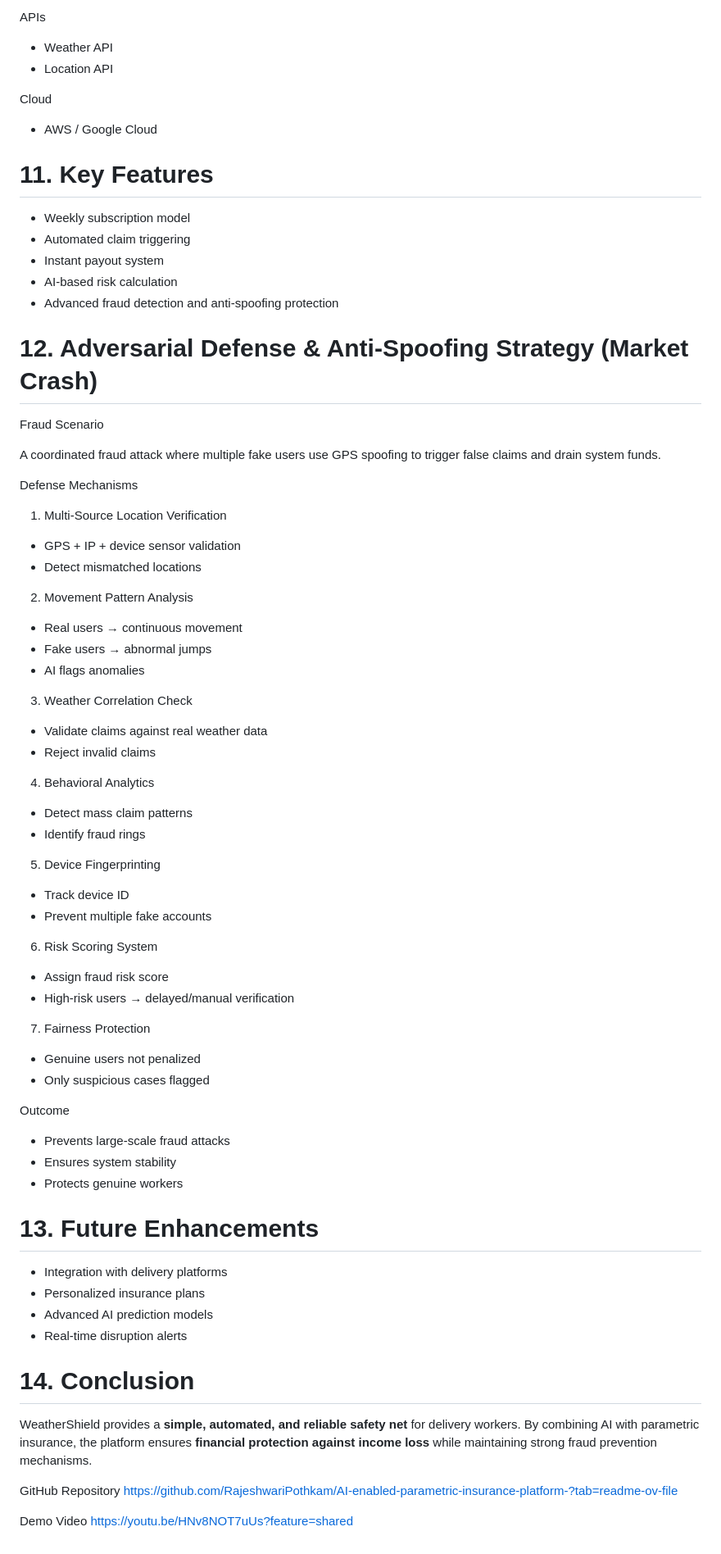
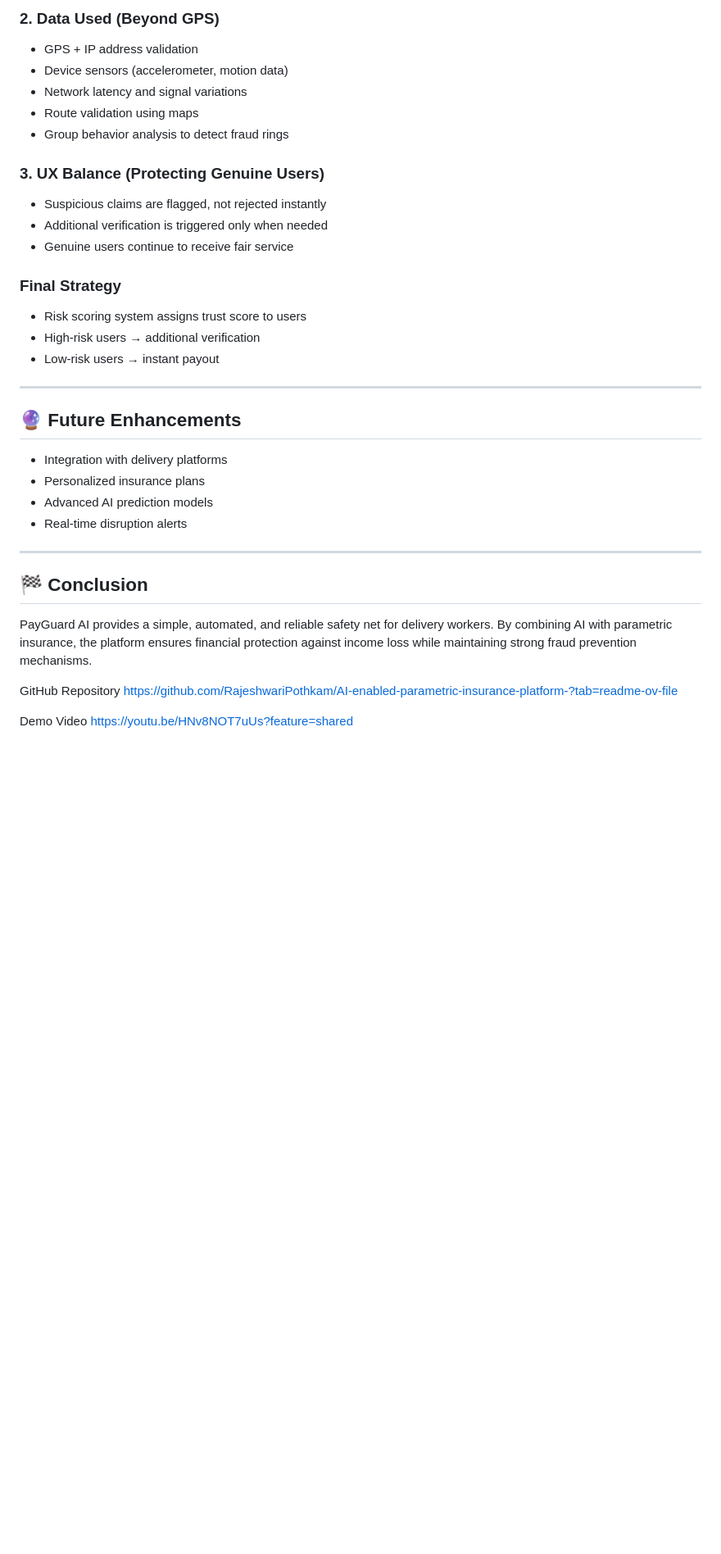
Before and after one commit to RajeshwariPothkam/AI-enabled-parametric-insurance-platform-, a Markdown page: README.md, the part around one of its changes. Shown at 82% size. Drawn GitHub-style; blank space fills up the shorter version.

```diff
--- a/README.md
+++ b/README.md
@@ -142,81 +164,35 @@ AI / ML
 
-APIs
+### 2. Data Used (Beyond GPS)
+- GPS + IP address validation
+- Device sensors (accelerometer, motion data)
+- Network latency and signal variations
+- Route validation using maps
+- Group behavior analysis to detect fraud rings
 
-* Weather API
-* Location API
+### 3. UX Balance (Protecting Genuine Users)
+- Suspicious claims are flagged, not rejected instantly
+- Additional verification is triggered only when needed
+- Genuine users continue to receive fair service
 
- Cloud
+### Final Strategy
+- Risk scoring system assigns trust score to users
+- High-risk users → additional verification
+- Low-risk users → instant payout
 
-* AWS / Google Cloud
+---
 
-# 11. Key Features
+## 🔮 Future Enhancements
 
-* Weekly subscription model
-* Automated claim triggering
-* Instant payout system
-* AI-based risk calculation
-* Advanced fraud detection and anti-spoofing protection
+- Integration with delivery platforms
+- Personalized insurance plans
+- Advanced AI prediction models
+- Real-time disruption alerts
 
-# 12.  Adversarial Defense & Anti-Spoofing Strategy (Market Crash)
- Fraud Scenario
+---
 
-A coordinated fraud attack where multiple fake users use GPS spoofing to trigger false claims and drain system funds.
+## 🏁 Conclusion
 
- Defense Mechanisms
-
- 1. Multi-Source Location Verification
-
-* GPS + IP + device sensor validation
-* Detect mismatched locations
-
- 2. Movement Pattern Analysis
-
-* Real users → continuous movement
-* Fake users → abnormal jumps
-* AI flags anomalies
-
- 3. Weather Correlation Check
-
-* Validate claims against real weather data
-* Reject invalid claims
-
- 4. Behavioral Analytics
-
-* Detect mass claim patterns
-* Identify fraud rings
-
-5. Device Fingerprinting
-
-* Track device ID
-* Prevent multiple fake accounts
-
-6. Risk Scoring System
-
-* Assign fraud risk score
-* High-risk users → delayed/manual verification
-
- 7. Fairness Protection
-
-* Genuine users not penalized
-* Only suspicious cases flagged
-
-Outcome
-
-* Prevents large-scale fraud attacks
-* Ensures system stability
-* Protects genuine workers
-
-# 13. Future Enhancements
-
-* Integration with delivery platforms
-* Personalized insurance plans
-* Advanced AI prediction models
-* Real-time disruption alerts
-
-# 14. Conclusion
-
-WeatherShield provides a **simple, automated, and reliable safety net** for delivery workers.
-By combining AI with parametric insurance, the platform ensures **financial protection against income loss** while maintaining strong fraud prevention mechanisms.
+PayGuard AI provides a simple, automated, and reliable safety net for delivery workers. By combining AI with parametric insurance, the platform ensures financial protection against income loss while maintaining strong fraud prevention mechanisms.
 
  GitHub Repository
 https://github.com/RajeshwariPothkam/AI-enabled-parametric-insurance-platform-?tab=readme-ov-file
```
Also changed, not shown: other parts of README.md (+98 -76 lines).
